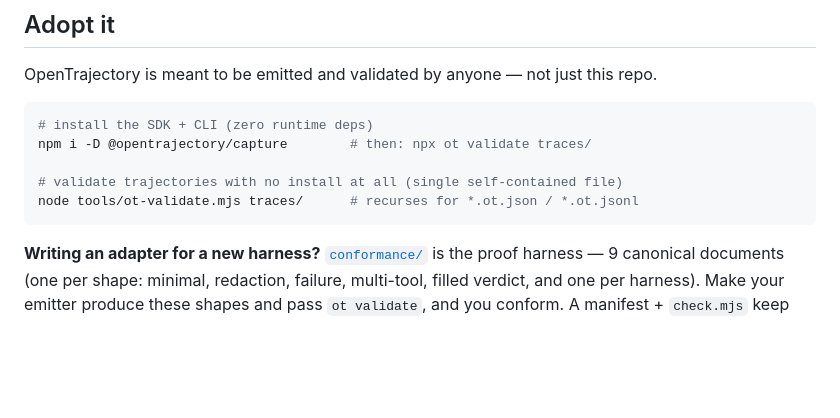
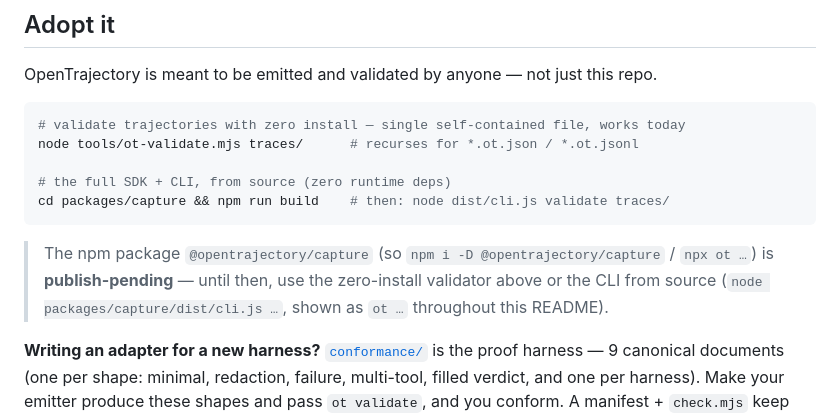
Before and after one commit to abhid1234/opentrajectory, a Markdown page: README.md, the part around the change. Rendered like a GitHub page; blank space fills up the shorter version.

Commit message:
docs: honest adopt path — npm package is publish-pending
The npm package @opentrajectory/capture isn't published yet, so `npm i -D
@opentrajectory/capture` / `npx ot` would 404. Lead the "Adopt it" section with
the zero-install validator (works today) + the CLI from source, and flag the npm
path as publish-pending. No broken promises in the public README.

Co-Authored-By: Claude Opus 4.8 (1M context) <noreply@anthropic.com>

````diff
--- a/README.md
+++ b/README.md
@@ -44,12 +44,16 @@ See [`demo/README.md`](demo/README.md) for the full live-capture-hook setup.
 OpenTrajectory is meant to be emitted and validated by anyone — not just this repo.
 
 ```bash
-# install the SDK + CLI (zero runtime deps)
-npm i -D @opentrajectory/capture        # then: npx ot validate traces/
+# validate trajectories with zero install — single self-contained file, works today
+node tools/ot-validate.mjs traces/      # recurses for *.ot.json / *.ot.jsonl
 
-# validate trajectories with no install at all (single self-contained file)
-node tools/ot-validate.mjs traces/      # recurses for *.ot.json / *.ot.jsonl
+# the full SDK + CLI, from source (zero runtime deps)
+cd packages/capture && npm run build    # then: node dist/cli.js validate traces/
 ```
+
+> The npm package `@opentrajectory/capture` (so `npm i -D @opentrajectory/capture` / `npx ot …`)
+> is **publish-pending** — until then, use the zero-install validator above or the CLI from source
+> (`node packages/capture/dist/cli.js …`, shown as `ot …` throughout this README).
 
 **Writing an adapter for a new harness?** [`conformance/`](conformance/) is the proof harness —
 9 canonical documents (one per shape: minimal, redaction, failure, multi-tool, filled verdict,
````
